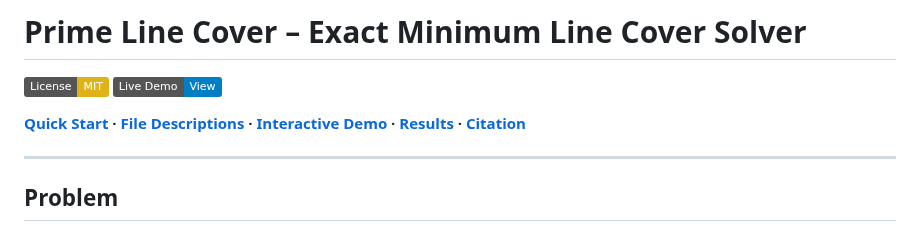
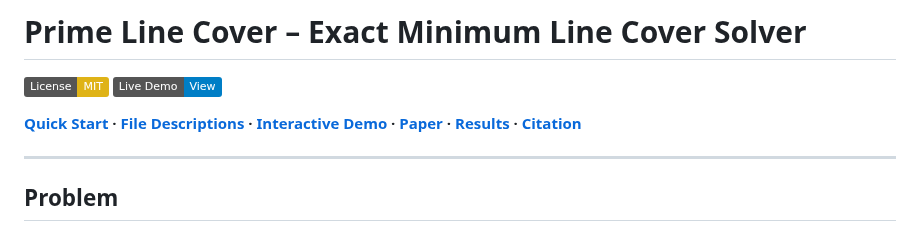
Before and after one commit to jespergran98/prime-line-cover, a Markdown page: README.md, the part around the change. Rendered like a GitHub page; badges without logos.

Commit message:
updated readme with link to paper

```diff
--- a/README.md
+++ b/README.md
@@ -3,7 +3,7 @@
 [![License: MIT](https://img.shields.io/badge/License-MIT-yellow.svg)](LICENSE)
 [![Live Demo](https://img.shields.io/badge/Live%20Demo-View-blue)](https://prime-line-cover.vercel.app)
 
-**[Quick Start](#quick-start) · [File Descriptions](#file-descriptions) · [Interactive Demo](#interactive-demo) · [Results](#results) · [Citation](#citation)**
+**[Quick Start](#quick-start) · [File Descriptions](#file-descriptions) · [Interactive Demo](#interactive-demo) · [Paper](#paper) · [Results](#results) · [Citation](#citation)**
 
 ---
 
```
